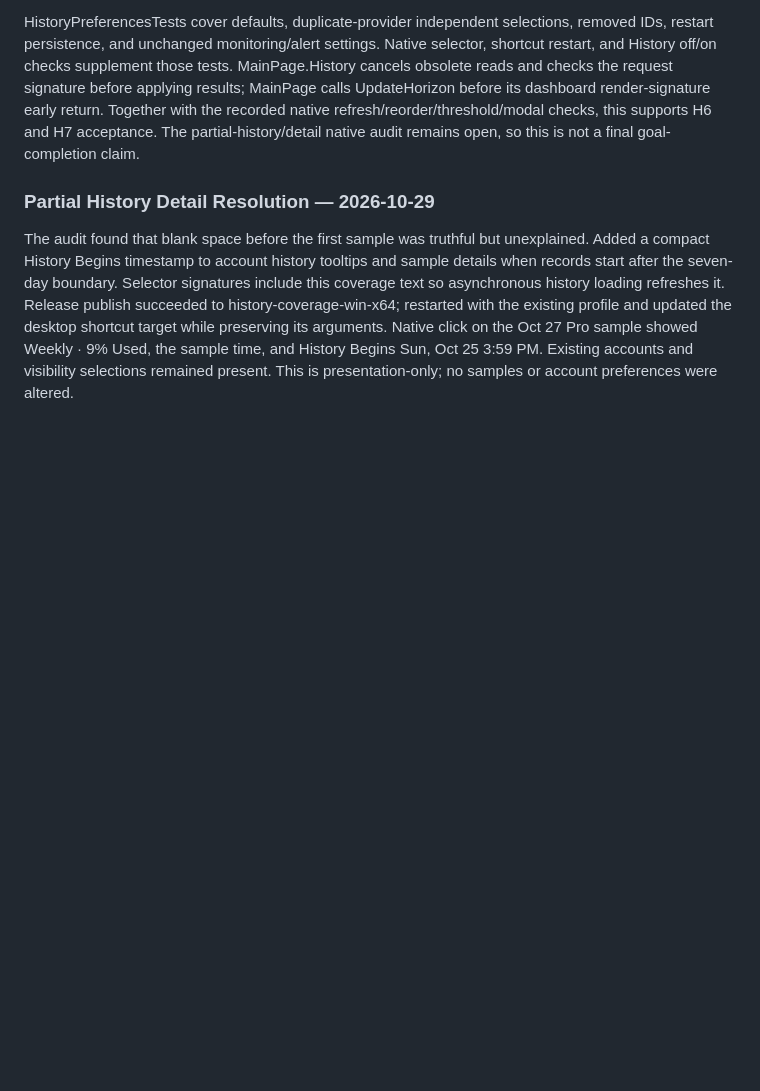
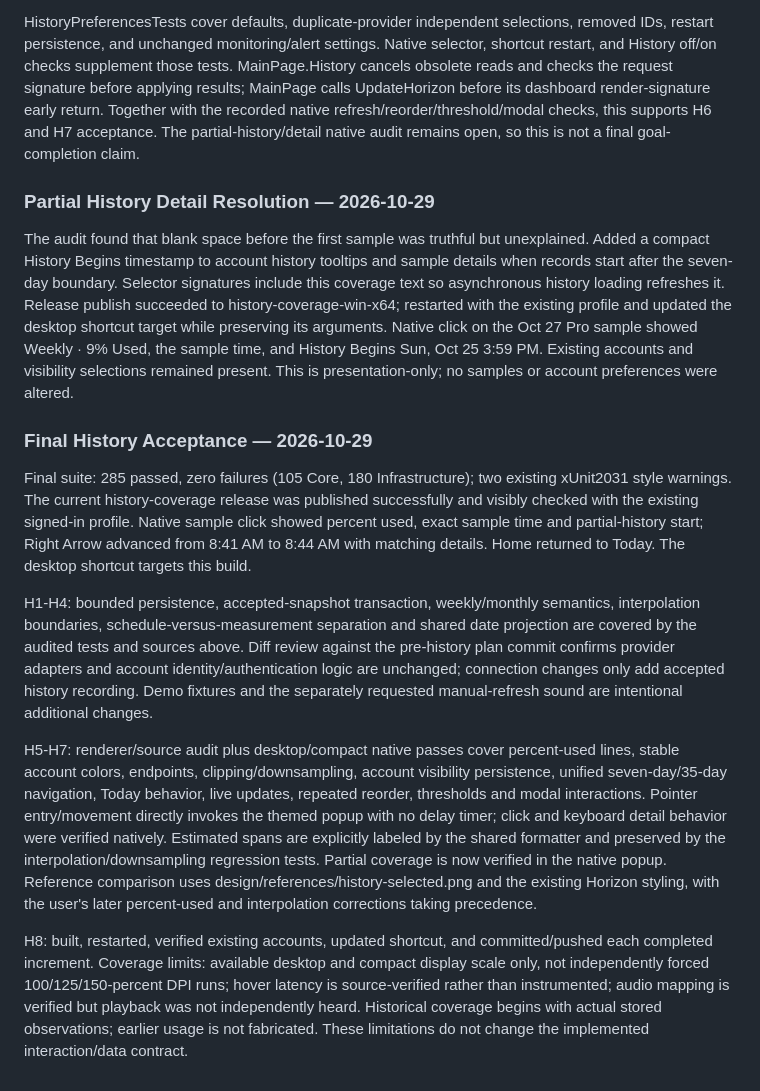
Before and after one commit to lancelarsen/AI-Token-Scrooge, a Markdown page: docs/verification.md, the part around the change. GitHub-like rendering; blank space fills up the shorter version.

Commit message:
Record final history acceptance and verification limits

```diff
--- a/docs/verification.md
+++ b/docs/verification.md
@@ -360,3 +360,13 @@ HistoryPreferencesTests cover defaults, duplicate-provider independent selection
 ### Partial History Detail Resolution — 2026-10-29
 
 The audit found that blank space before the first sample was truthful but unexplained. Added a compact History Begins timestamp to account history tooltips and sample details when records start after the seven-day boundary. Selector signatures include this coverage text so asynchronous history loading refreshes it. Release publish succeeded to history-coverage-win-x64; restarted with the existing profile and updated the desktop shortcut target while preserving its arguments. Native click on the Oct 27 Pro sample showed Weekly · 9% Used, the sample time, and History Begins Sun, Oct 25 3:59 PM. Existing accounts and visibility selections remained present. This is presentation-only; no samples or account preferences were altered.
+
+### Final History Acceptance — 2026-10-29
+
+Final suite: 285 passed, zero failures (105 Core, 180 Infrastructure); two existing xUnit2031 style warnings. The current history-coverage release was published successfully and visibly checked with the existing signed-in profile. Native sample click showed percent used, exact sample time and partial-history start; Right Arrow advanced from 8:41 AM to 8:44 AM with matching details. Home returned to Today. The desktop shortcut targets this build.
+
+H1-H4: bounded persistence, accepted-snapshot transaction, weekly/monthly semantics, interpolation boundaries, schedule-versus-measurement separation and shared date projection are covered by the audited tests and sources above. Diff review against the pre-history plan commit confirms provider adapters and account identity/authentication logic are unchanged; connection changes only add accepted history recording. Demo fixtures and the separately requested manual-refresh sound are intentional additional changes.
+
+H5-H7: renderer/source audit plus desktop/compact native passes cover percent-used lines, stable account colors, endpoints, clipping/downsampling, account visibility persistence, unified seven-day/35-day navigation, Today behavior, live updates, repeated reorder, thresholds and modal interactions. Pointer entry/movement directly invokes the themed popup with no delay timer; click and keyboard detail behavior were verified natively. Estimated spans are explicitly labeled by the shared formatter and preserved by the interpolation/downsampling regression tests. Partial coverage is now verified in the native popup. Reference comparison uses design/references/history-selected.png and the existing Horizon styling, with the user's later percent-used and interpolation corrections taking precedence.
+
+H8: built, restarted, verified existing accounts, updated shortcut, and committed/pushed each completed increment. Coverage limits: available desktop and compact display scale only, not independently forced 100/125/150-percent DPI runs; hover latency is source-verified rather than instrumented; audio mapping is verified but playback was not independently heard. Historical coverage begins with actual stored observations; earlier usage is not fabricated. These limitations do not change the implemented interaction/data contract.
```
Also changed, not shown: tasks/history-plan.md (+1 -1 lines), tasks/history-todo.md (+4 -4 lines).
